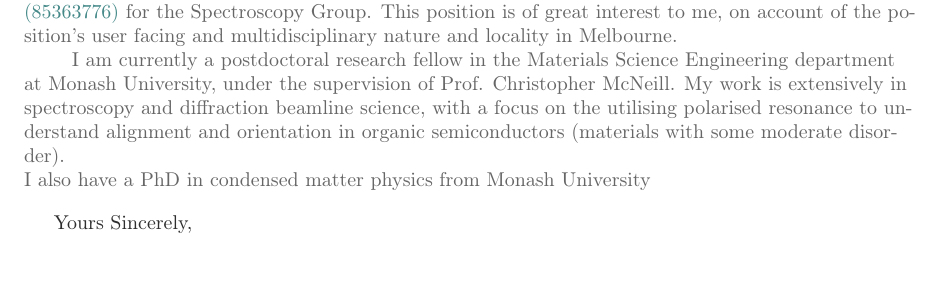
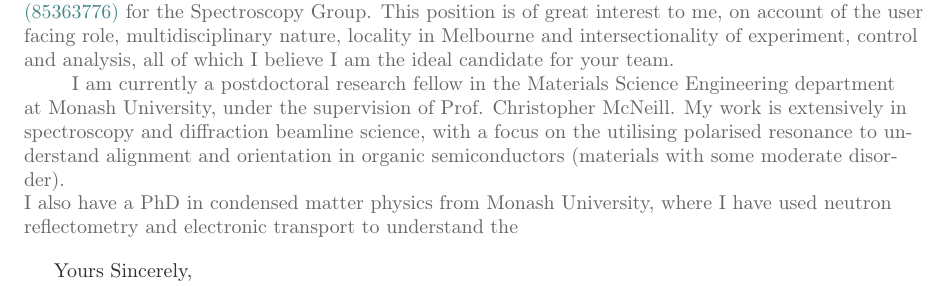
Before and after one commit to mattgebert/cv, a LaTeX CV (cover-letter.tex): part of the page, cut so that both start at the same text, the shorter picture padded with empty space. Compiled offline with pdfLaTeX.

Commit message:
Draft CL update

```diff
--- a/cover-letter.tex
+++ b/cover-letter.tex
@@ -137,11 +137,11 @@
 	% 1. Who I am
 	    %  a) Engaging with people, continuous learning, collaboration.
 		%  b)
-	\pind I am writing to you to apply for the position of Beamline Scientist as advertised through\cvreference{SEEK (85363776)}{https://www.seek.com.au/job/85363776}for the Spectroscopy Group. This position is of great interest to me, on account of the position's user facing and multidisciplinary nature and locality in Melbourne.
+	\pind I am writing to you to apply for the position of Beamline Scientist as advertised through\cvreference{SEEK (85363776)}{https://www.seek.com.au/job/85363776}for the Spectroscopy Group. This position is of great interest to me, on account of the user facing role, multidisciplinary nature, locality in Melbourne and intersectionality of experiment, control and analysis, all of which I believe I am the ideal candidate for your team.
 
     \pind I am currently a postdoctoral research fellow in the Materials Science Engineering department at Monash University, under the supervision of Prof. Christopher McNeill. My work is extensively in spectroscopy and diffraction beamline science, with a focus on the utilising polarised resonance to understand alignment and orientation in organic semiconductors (materials with some moderate disorder).
 
-    I also have a PhD in condensed matter physics from Monash University
+    I also have a PhD in condensed matter physics from Monash University, where I have used neutron reflectometry and electronic transport to understand the
 
 
 
```
